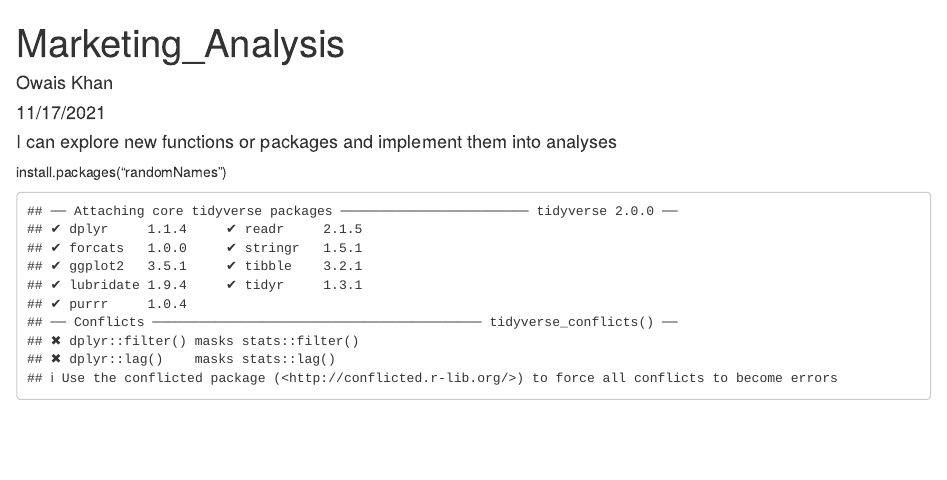
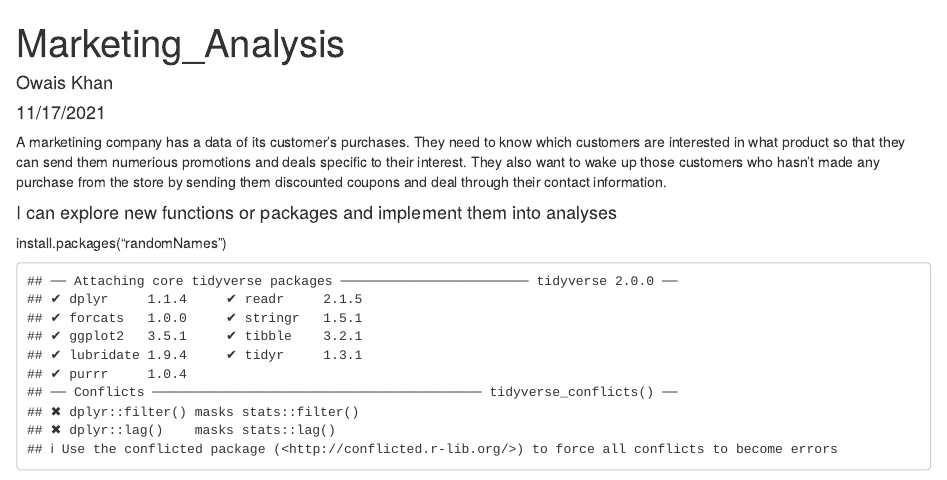
Before and after one commit to owaiskhanafridi/R-for-data-science, an R Markdown document (Marketing_Analysis.Rmd): the page in a window 1100 px wide, from its top. Rendered offline with R 4.5, knitr and Pandoc, with nearby package versions; some code elsewhere in the file could not run offline.

Commit message:
Adding Analysis Objective

```diff
--- a/Marketing_Analysis.Rmd
+++ b/Marketing_Analysis.Rmd
@@ -4,6 +4,8 @@ author: "Owais Khan"
 date: "11/17/2021"
 output: html_document
 ---
+
+A marketining company has a data of its customer's purchases. They need to know which customers are interested in what product so that they can send them numerious promotions and deals specific to their interest. They also want to wake up those customers who hasn't made any purchase from the store by sending them discounted coupons and deal through their contact information.
 
 
 #### I can explore new functions or packages and implement them into analyses
```
